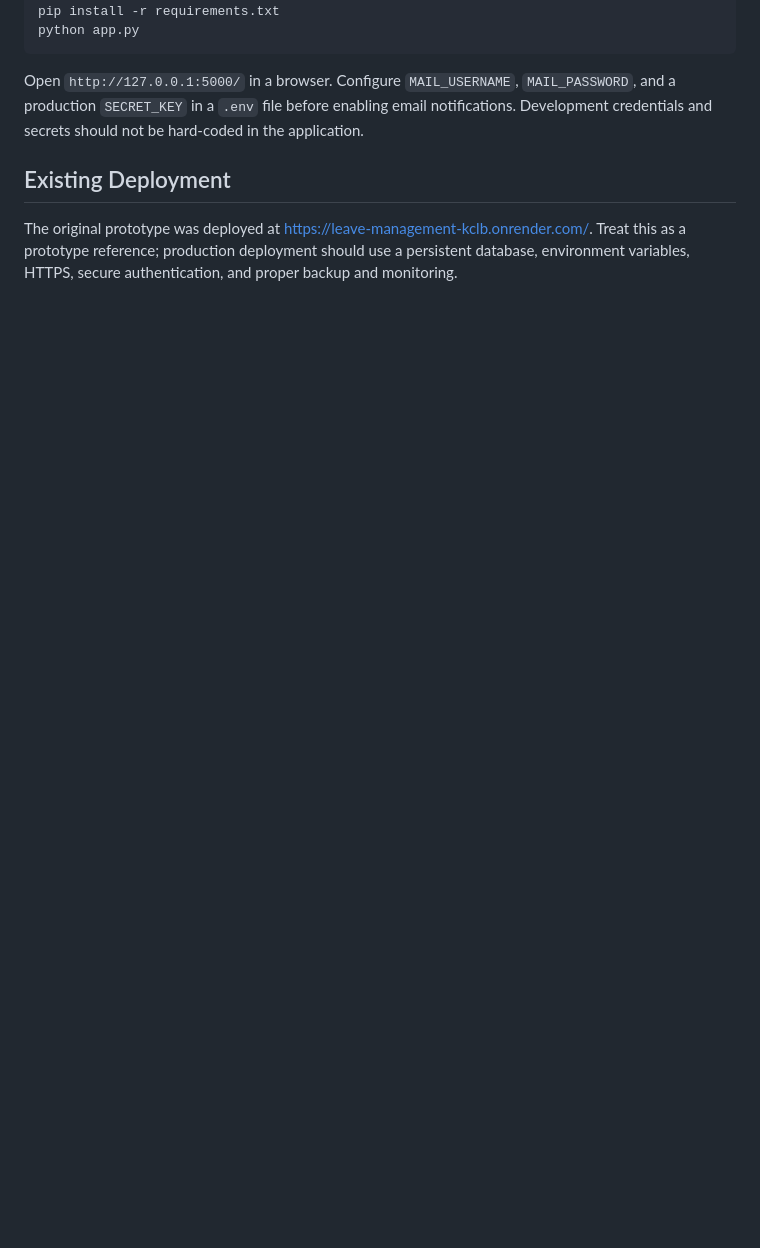
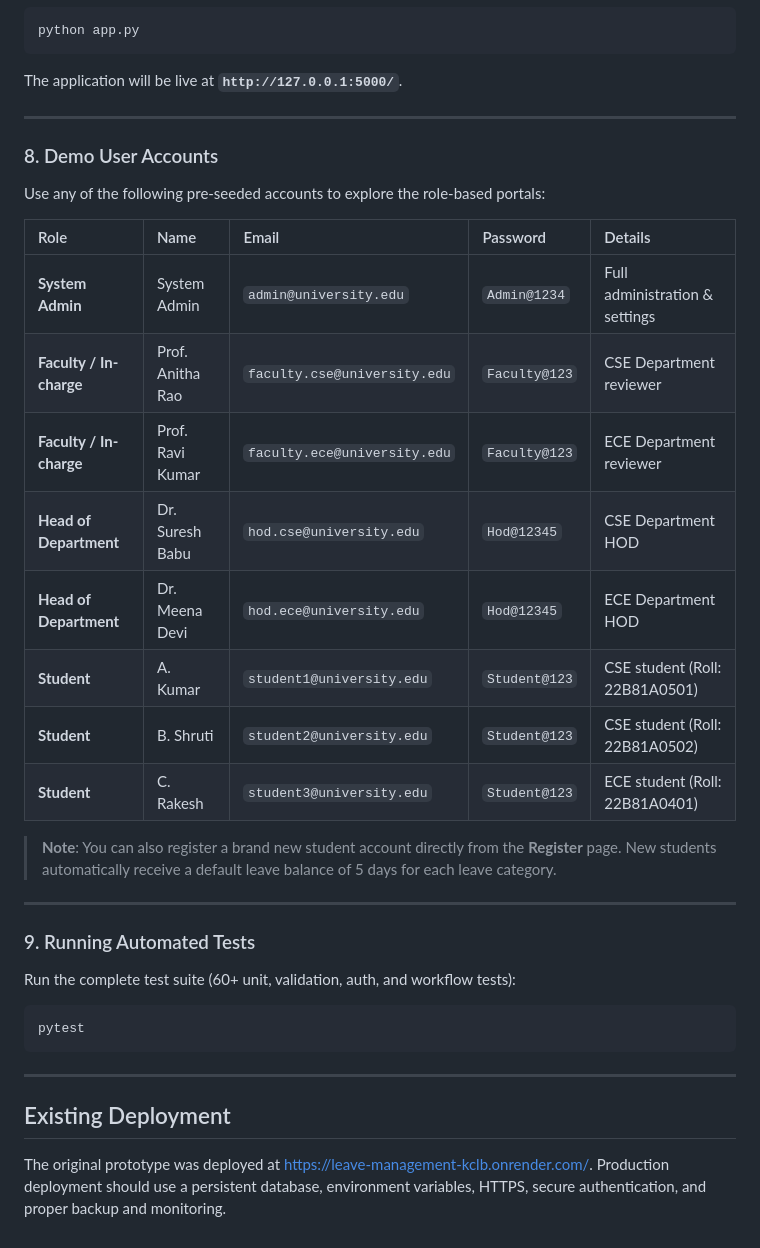
Before and after one commit to kalyan-dasari/leave-management, a Markdown page: README.md, the part around one of its changes. Rendered like a GitHub page; blank space fills up the shorter version.

Commit message:
docs: expand local development setup instructions and demo credentials in README

````diff
--- a/README.md
+++ b/README.md
@@ -133,8 +214,39 @@ pip install -r requirements.txt
 python app.py
 ```
 
-Open `http://127.0.0.1:5000/` in a browser. Configure `MAIL_USERNAME`, `MAIL_PASSWORD`, and a production `SECRET_KEY` in a `.env` file before enabling email notifications. Development credentials and secrets should not be hard-coded in the application.
+The application will be live at **`http://127.0.0.1:5000/`**.
+
+---
+
+### 8. Demo User Accounts
+
+Use any of the following pre-seeded accounts to explore the role-based portals:
+
+| Role | Name | Email | Password | Details |
+| :--- | :--- | :--- | :--- | :--- |
+| **System Admin** | System Admin | `admin@university.edu` | `Admin@1234` | Full administration & settings |
+| **Faculty / In-charge** | Prof. Anitha Rao | `faculty.cse@university.edu` | `Faculty@123` | CSE Department reviewer |
+| **Faculty / In-charge** | Prof. Ravi Kumar | `faculty.ece@university.edu` | `Faculty@123` | ECE Department reviewer |
+| **Head of Department** | Dr. Suresh Babu | `hod.cse@university.edu` | `Hod@12345` | CSE Department HOD |
+| **Head of Department** | Dr. Meena Devi | `hod.ece@university.edu` | `Hod@12345` | ECE Department HOD |
+| **Student** | A. Kumar | `student1@university.edu` | `Student@123` | CSE student (Roll: 22B81A0501) |
+| **Student** | B. Shruti | `student2@university.edu` | `Student@123` | CSE student (Roll: 22B81A0502) |
+| **Student** | C. Rakesh | `student3@university.edu` | `Student@123` | ECE student (Roll: 22B81A0401) |
+
+> **Note**: You can also register a brand new student account directly from the **Register** page. New students automatically receive a default leave balance of 5 days for each leave category.
+
+---
+
+### 9. Running Automated Tests
+
+Run the complete test suite (60+ unit, validation, auth, and workflow tests):
+
+```bash
+pytest
+```
+
+---
 
 ## Existing Deployment
 
-The original prototype was deployed at https://leave-management-kclb.onrender.com/. Treat this as a prototype reference; production deployment should use a persistent database, environment variables, HTTPS, secure authentication, and proper backup and monitoring.
+The original prototype was deployed at https://leave-management-kclb.onrender.com/. Production deployment should use a persistent database, environment variables, HTTPS, secure authentication, and proper backup and monitoring.
````
Also changed, not shown: other parts of README.md (+83 -2 lines).
